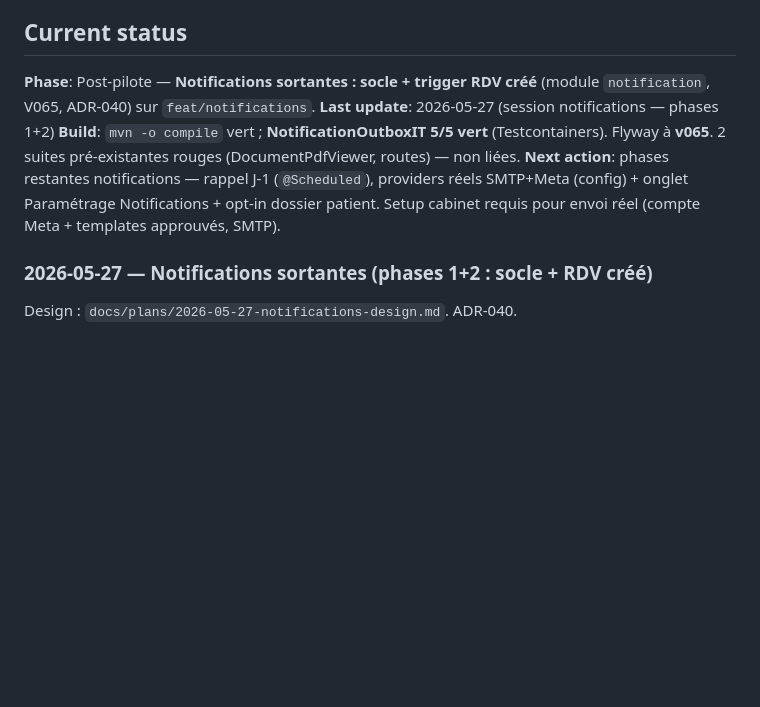
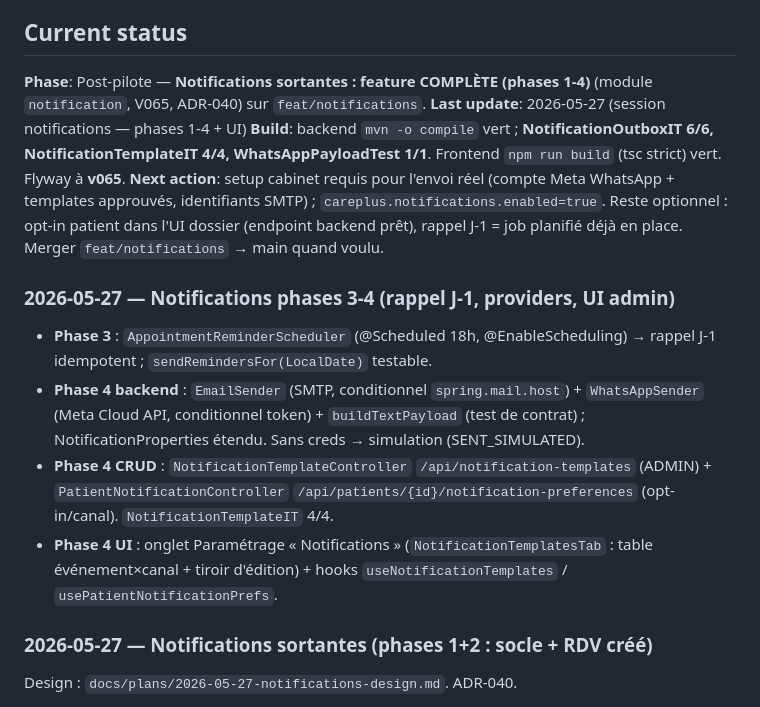
Before and after one commit to thesbex/careplusv2, a Markdown page: docs/PROGRESS.md, the part around the change. Drawn GitHub-style; blank space fills up the shorter version.

Commit message:
docs(PROGRESS): notifications feature complète (phases 1-4 + UI)
Co-Authored-By: Claude Opus 4.7 (1M context) <noreply@anthropic.com>

```diff
--- a/docs/PROGRESS.md
+++ b/docs/PROGRESS.md
@@ -4,10 +4,17 @@ Running log of what's shipped. Updated at the end of every session. Read this FI
 
 ## Current status
 
-**Phase**: Post-pilote — **Notifications sortantes : socle + trigger RDV créé** (module `notification`, V065, ADR-040) sur `feat/notifications`.
-**Last update**: 2026-05-27 (session notifications — phases 1+2)
-**Build**: `mvn -o compile` vert ; **NotificationOutboxIT 5/5 vert** (Testcontainers). Flyway à **v065**. 2 suites pré-existantes rouges (DocumentPdfViewer, routes) — non liées.
-**Next action**: phases restantes notifications — rappel J-1 (`@Scheduled`), providers réels SMTP+Meta (config) + onglet Paramétrage Notifications + opt-in dossier patient. Setup cabinet requis pour envoi réel (compte Meta + templates approuvés, SMTP).
+**Phase**: Post-pilote — **Notifications sortantes : feature COMPLÈTE (phases 1-4)** (module `notification`, V065, ADR-040) sur `feat/notifications`.
+**Last update**: 2026-05-27 (session notifications — phases 1-4 + UI)
+**Build**: backend `mvn -o compile` vert ; **NotificationOutboxIT 6/6, NotificationTemplateIT 4/4, WhatsAppPayloadTest 1/1**. Frontend `npm run build` (tsc strict) vert. Flyway à **v065**.
+**Next action**: setup cabinet requis pour l'envoi réel (compte Meta WhatsApp + templates approuvés, identifiants SMTP) ; `careplus.notifications.enabled=true`. Reste optionnel : opt-in patient dans l'UI dossier (endpoint backend prêt), rappel J-1 = job planifié déjà en place. Merger `feat/notifications` → main quand voulu.
+
+### 2026-05-27 — Notifications phases 3-4 (rappel J-1, providers, UI admin)
+
+- **Phase 3** : `AppointmentReminderScheduler` (@Scheduled 18h, @EnableScheduling) → rappel J-1 idempotent ; `sendRemindersFor(LocalDate)` testable.
+- **Phase 4 backend** : `EmailSender` (SMTP, conditionnel `spring.mail.host`) + `WhatsAppSender` (Meta Cloud API, conditionnel token) + `buildTextPayload` (test de contrat) ; NotificationProperties étendu. Sans creds → simulation (SENT_SIMULATED).
+- **Phase 4 CRUD** : `NotificationTemplateController` `/api/notification-templates` (ADMIN) + `PatientNotificationController` `/api/patients/{id}/notification-preferences` (opt-in/canal). `NotificationTemplateIT` 4/4.
+- **Phase 4 UI** : onglet Paramétrage « Notifications » (`NotificationTemplatesTab` : table événement×canal + tiroir d'édition) + hooks `useNotificationTemplates` / `usePatientNotificationPrefs`.
 
 ### 2026-05-27 — Notifications sortantes (phases 1+2 : socle + RDV créé)
 
```
